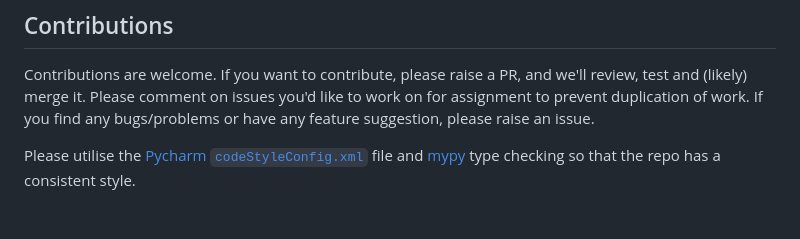
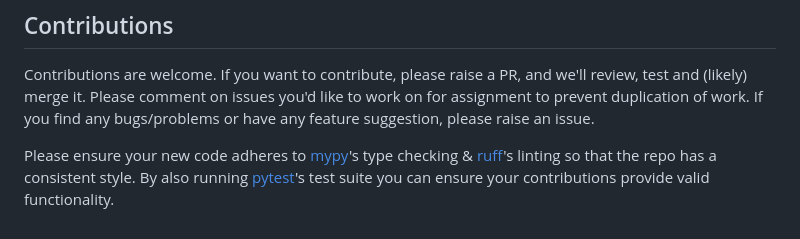
Before and after one commit to CSSUoB/TeX-Bot-Py-V2, a Markdown page: README.md, the part around the change printed below. Drawn GitHub-style.

```diff
--- a/README.md
+++ b/README.md
@@ -66,4 +66,4 @@ The configuration variables `SEND_INTRODUCTION_REMINDERS`, `SEND_GET_ROLES_REMIN
 
 Contributions are welcome. If you want to contribute, please raise a PR, and we'll review, test and (likely) merge it. Please comment on issues you'd like to work on for assignment to prevent duplication of work. If you find any bugs/problems or have any feature suggestion, please raise an issue.
 
-Please utilise the [Pycharm `codeStyleConfig.xml`](https://www.jetbrains.com/help/pycharm/configuring-code-style.html) file and [mypy](https://www.mypy-lang.org/) type checking so that the repo has a consistent style.
+Please ensure your new code adheres to [mypy](https://www.mypy-lang.org/)'s type checking & [ruff](https://ruff.rs/)'s linting so that the repo has a consistent style. By also running [pytest]()'s test suite you can ensure your contributions provide valid functionality.
```
Also changed, not shown: other parts of README.md (+1 -1 lines), CONTRIBUTING.md (+3 -3 lines).
